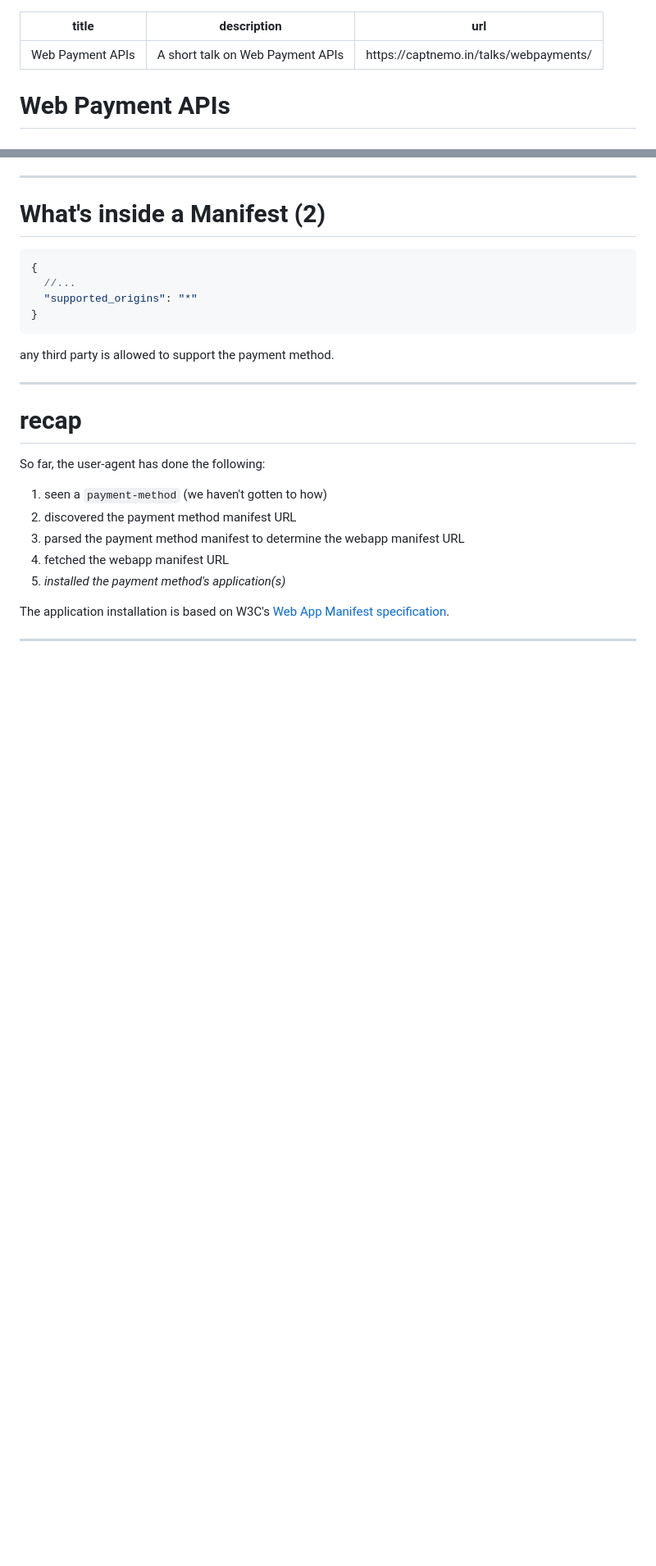
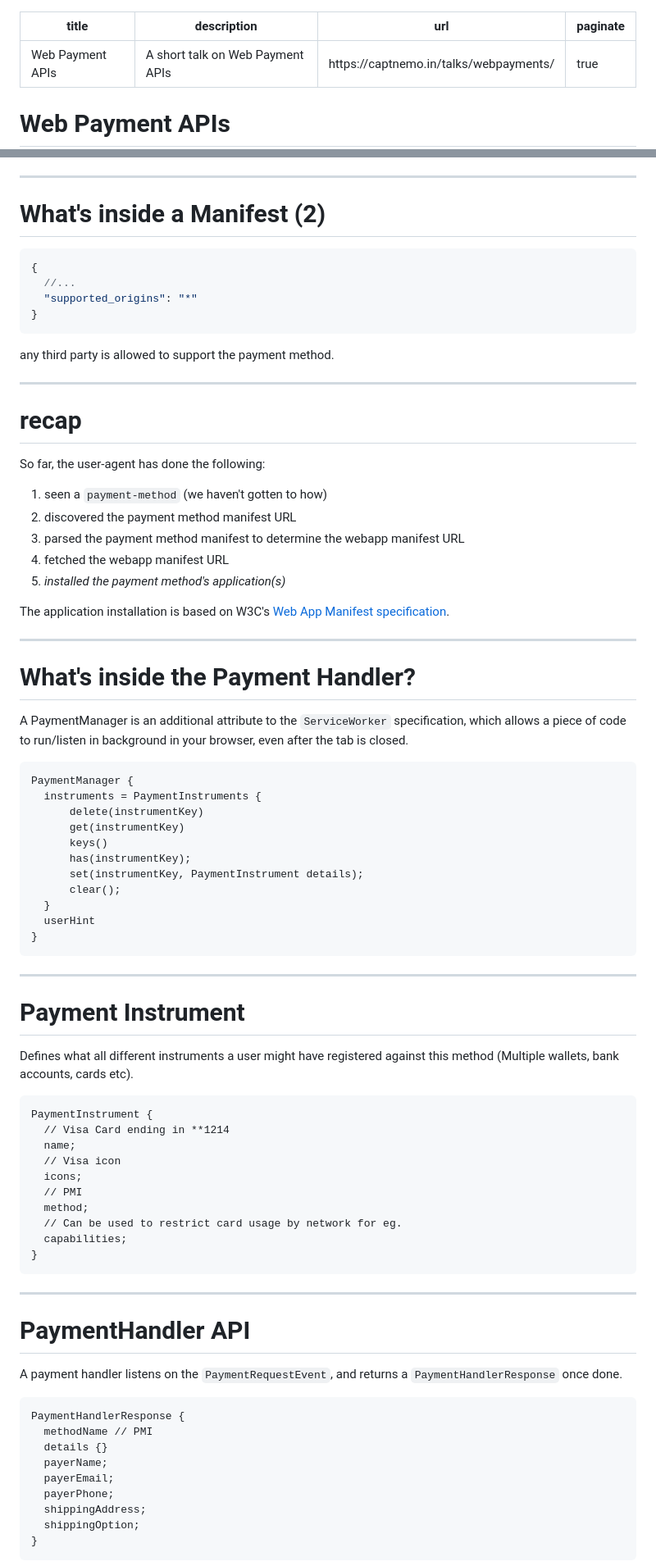
Before and after one commit to captn3m0/talks, a Markdown page: webpayments/index.md, 2 parts joined by grey strips. Shown: that part at 82% size. Rendered like a GitHub page; blank space fills up the shorter version.

````diff
--- a/webpayments/index.md
+++ b/webpayments/index.md
@@ -2,6 +2,7 @@
 title: Web Payment APIs
 description: A short talk on Web Payment APIs
 url: https://captnemo.in/talks/webpayments/
+paginate: true
 ---
 
 <!-- _class: lead -->
@@ -196,3 +222,59 @@ The application installation is based on W3C's [Web App Manifest specification](
 
 ---
 
+# What's inside the Payment Handler?
+
+A PaymentManager is an additional attribute to the `ServiceWorker` specification, which allows a piece of code to run/listen in background in your browser, even after the tab is closed.
+
+```
+PaymentManager {
+  instruments = PaymentInstruments {
+      delete(instrumentKey)
+      get(instrumentKey)
+      keys()
+      has(instrumentKey);
+      set(instrumentKey, PaymentInstrument details);
+      clear();
+  }
+  userHint
+}
+```
+
+---
+
+# Payment Instrument
+
+Defines what all different instruments a user might have registered against this method (Multiple wallets, bank accounts, cards etc).
+
+```
+PaymentInstrument {
+  // Visa Card ending in **1214
+  name;
+  // Visa icon
+  icons;
+  // PMI
+  method;
+  // Can be used to restrict card usage by network for eg.
+  capabilities;
+}
+```
+
+
+---
+
+# PaymentHandler API
+
+A payment handler listens on the `PaymentRequestEvent`, and returns a `PaymentHandlerResponse` once done.
+
+```
+PaymentHandlerResponse {
+  methodName // PMI
+  details {}
+  payerName;
+  payerEmail;
+  payerPhone;
+  shippingAddress;
+  shippingOption;
+}
+```
+
````
Also changed, not shown: other parts of webpayments/index.md (+79 -17 lines), webpayments/diagram.png (added), webpayments/ecosystem2.png (added), webpayments/flow.png (added).
